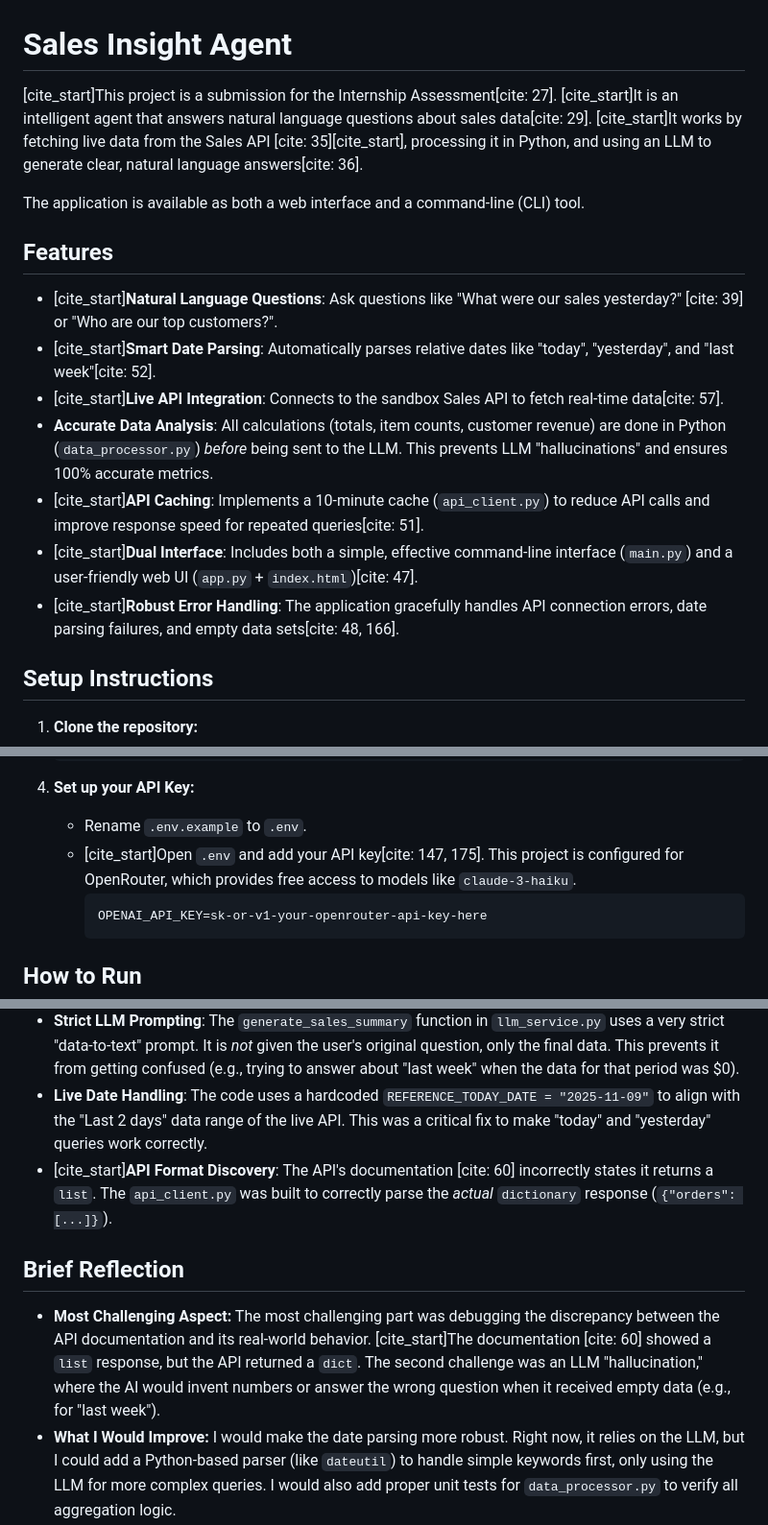
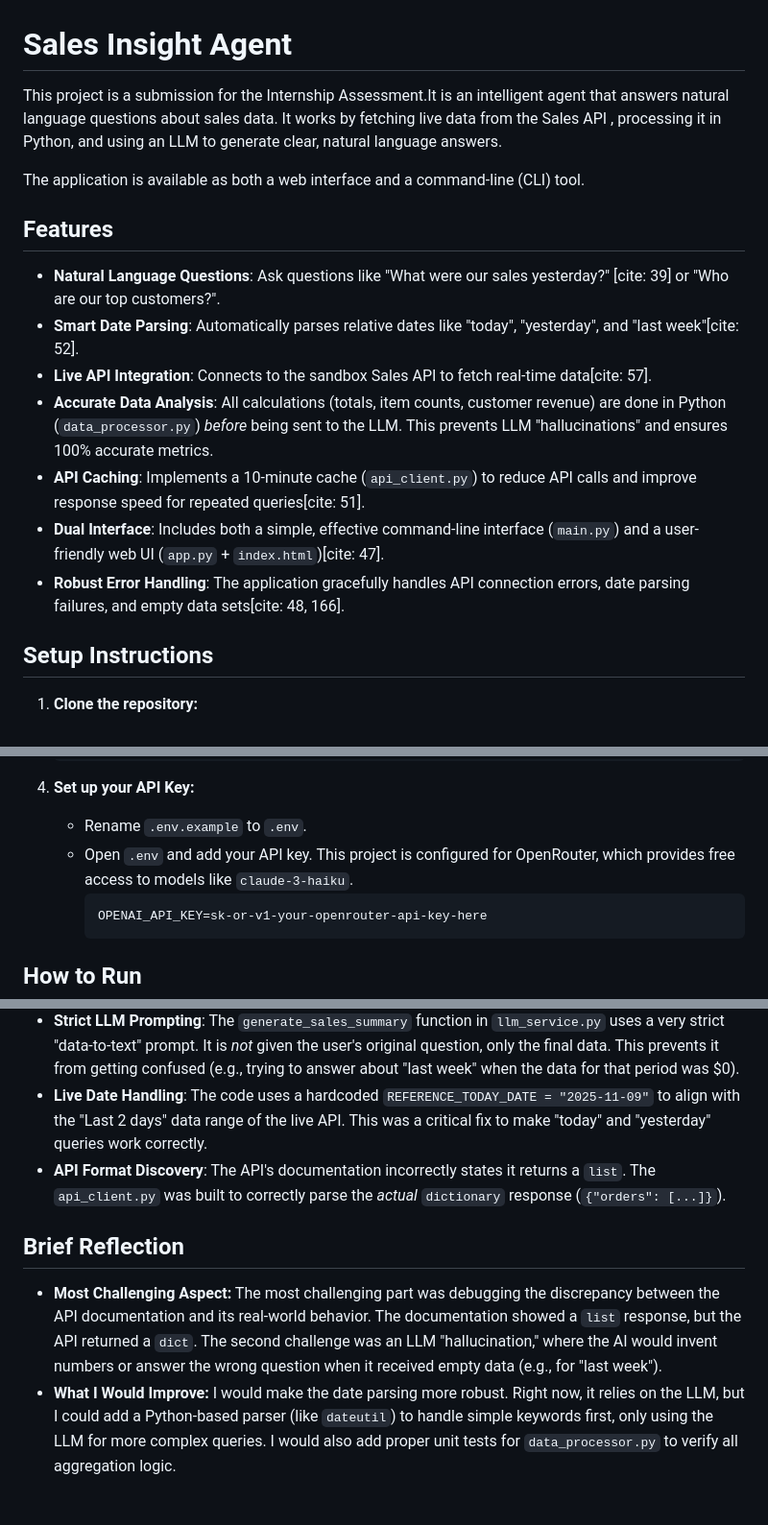
Before and after one commit to SampathLgd/sales-insight-agent, a Markdown page: README.md, 3 parts joined by grey strips. Shown: that part at 96% size. Rendered like a GitHub page; blank space fills up the shorter version.

````diff
--- a/README.md
+++ b/README.md
@@ -1,18 +1,18 @@
 # Sales Insight Agent
 
-[cite_start]This project is a submission for the Internship Assessment[cite: 27]. [cite_start]It is an intelligent agent that answers natural language questions about sales data[cite: 29]. [cite_start]It works by fetching live data from the Sales API [cite: 35][cite_start], processing it in Python, and using an LLM to generate clear, natural language answers[cite: 36].
+This project is a submission for the Internship Assessment.It is an intelligent agent that answers natural language questions about sales data. It works by fetching live data from the Sales API , processing it in Python, and using an LLM to generate clear, natural language answers.
 
 The application is available as both a web interface and a command-line (CLI) tool.
 
 ## Features
 
-* [cite_start]**Natural Language Questions**: Ask questions like "What were our sales yesterday?" [cite: 39] or "Who are our top customers?".
-* [cite_start]**Smart Date Parsing**: Automatically parses relative dates like "today", "yesterday", and "last week"[cite: 52].
-* [cite_start]**Live API Integration**: Connects to the sandbox Sales API to fetch real-time data[cite: 57].
+* **Natural Language Questions**: Ask questions like "What were our sales yesterday?" [cite: 39] or "Who are our top customers?".
+* **Smart Date Parsing**: Automatically parses relative dates like "today", "yesterday", and "last week"[cite: 52].
+* **Live API Integration**: Connects to the sandbox Sales API to fetch real-time data[cite: 57].
 * **Accurate Data Analysis**: All calculations (totals, item counts, customer revenue) are done in Python (`data_processor.py`) *before* being sent to the LLM. This prevents LLM "hallucinations" and ensures 100% accurate metrics.
-* [cite_start]**API Caching**: Implements a 10-minute cache (`api_client.py`) to reduce API calls and improve response speed for repeated queries[cite: 51].
-* [cite_start]**Dual Interface**: Includes both a simple, effective command-line interface (`main.py`) and a user-friendly web UI (`app.py` + `index.html`)[cite: 47].
-* [cite_start]**Robust Error Handling**: The application gracefully handles API connection errors, date parsing failures, and empty data sets[cite: 48, 166].
+* **API Caching**: Implements a 10-minute cache (`api_client.py`) to reduce API calls and improve response speed for repeated queries[cite: 51].
+* **Dual Interface**: Includes both a simple, effective command-line interface (`main.py`) and a user-friendly web UI (`app.py` + `index.html`)[cite: 47].
+* **Robust Error Handling**: The application gracefully handles API connection errors, date parsing failures, and empty data sets[cite: 48, 166].
 
 ## Setup Instructions
 
@@ -35,7 +35,7 @@ The application is available as both a web interface and a command-line (CLI) to
 
 4.  **Set up your API Key:**
     * Rename `.env.example` to `.env`.
-    * [cite_start]Open `.env` and add your API key[cite: 147, 175]. This project is configured for OpenRouter, which provides free access to models like `claude-3-haiku`.
+    * Open `.env` and add your API key. This project is configured for OpenRouter, which provides free access to models like `claude-3-haiku`.
         ```
         OPENAI_API_KEY=sk-or-v1-your-openrouter-api-key-here
         ```
@@ -73,10 +73,10 @@ You can run either the Web Application or the Command-Line Interface.
 * **Processor-First Logic**: The most important decision was to *not* trust the LLM with calculations. The application uses the LLM *only* for "Natural Language Understanding" (parsing dates) and "Natural Language Generation" (formatting the final answer). All business logic—filtering by date, counting orders, summing revenue, and ranking items/customers—is done in `data_processor.py`. This makes the application accurate and reliable.
 * **Strict LLM Prompting**: The `generate_sales_summary` function in `llm_service.py` uses a very strict "data-to-text" prompt. It is *not* given the user's original question, only the final data. This prevents it from getting confused (e.g., trying to answer about "last week" when the data for that period was $0).
 * **Live Date Handling**: The code uses a hardcoded `REFERENCE_TODAY_DATE = "2025-11-09"` to align with the "Last 2 days" data range of the live API. This was a critical fix to make "today" and "yesterday" queries work correctly.
-* [cite_start]**API Format Discovery**: The API's documentation [cite: 60] incorrectly states it returns a `list`. The `api_client.py` was built to correctly parse the *actual* `dictionary` response (`{"orders": [...]}`).
+* **API Format Discovery**: The API's documentation  incorrectly states it returns a `list`. The `api_client.py` was built to correctly parse the *actual* `dictionary` response (`{"orders": [...]}`).
 
 ## Brief Reflection
 
-* **Most Challenging Aspect:** The most challenging part was debugging the discrepancy between the API documentation and its real-world behavior. [cite_start]The documentation [cite: 60] showed a `list` response, but the API returned a `dict`. The second challenge was an LLM "hallucination," where the AI would invent numbers or answer the wrong question when it received empty data (e.g., for "last week").
+* **Most Challenging Aspect:** The most challenging part was debugging the discrepancy between the API documentation and its real-world behavior. The documentation showed a `list` response, but the API returned a `dict`. The second challenge was an LLM "hallucination," where the AI would invent numbers or answer the wrong question when it received empty data (e.g., for "last week").
 * **What I Would Improve:** I would make the date parsing more robust. Right now, it relies on the LLM, but I could add a Python-based parser (like `dateutil`) to handle simple keywords first, only using the LLM for more complex queries. I would also add proper unit tests for `data_processor.py` to verify all aggregation logic.
 * **Interesting Decisions:** The key decision was to create a strict "pipeline" (Parse -> Fetch -> Process -> Report). This separates concerns cleanly. By forcing the final LLM prompt to *only* report on the JSON it's given (and not the original question), I solved all the hallucination issues and ensured the answers are 100% data-driven.
````
